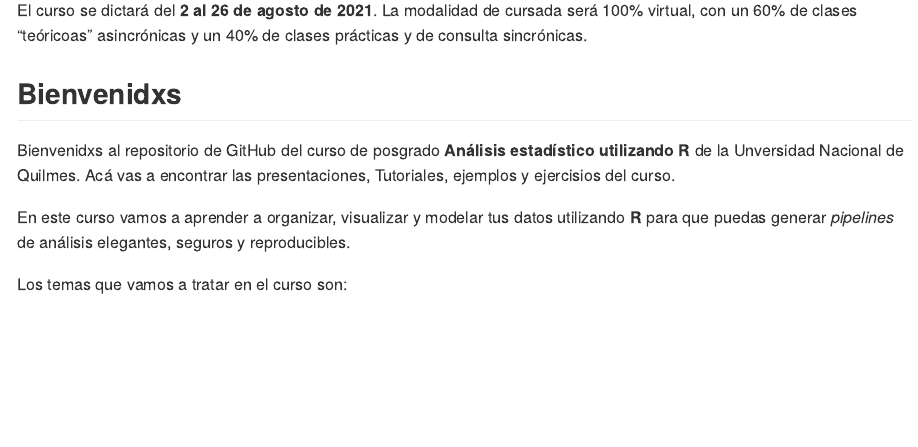
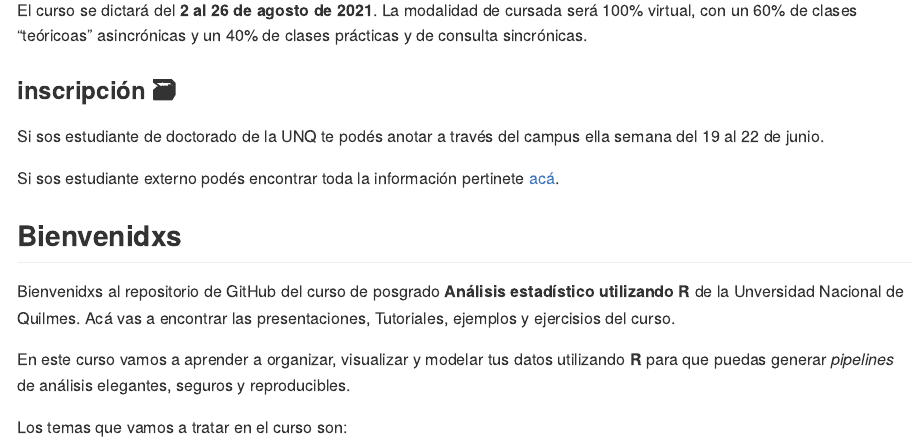
Before and after one commit to spiousas/Inferencia_con_R_UNQ2021, an R Markdown document (README.Rmd): the page in a window 1100 px wide, from 290 px down. The pictures show the output file README.md that the author committed with the source, drawn offline in the style of GitHub.

Commit message:
README con inscricpion

```diff
--- a/README.Rmd
+++ b/README.Rmd
@@ -25,6 +25,12 @@ options(tibble.print_min = 5, tibble.print_max = 5)
 ### Fechas `r ji("calendar")`
 
 El curso se dictará del **2 al 26 de agosto de 2021**. La modalidad de cursada será 100% virtual, con un 60% de clases "teóricoas" asincrónicas y un 40% de clases prácticas y de consulta sincrónicas.
+
+### inscripción `r ji("file")`
+
+Si sos estudiante de doctorado de la UNQ te podés anotar a través del campus ella semana del 19 al 22 de junio.
+
+Si sos estudiante externo podés encontrar toda la información pertinete [acá](http://www.unq.edu.ar/cursos-posgrado/223-an%C3%A1lisis-estad%C3%ADstico-utilizando-r.php#n).
 
 ## Bienvenidxs
 
```
Also changed, not shown: README.md.
